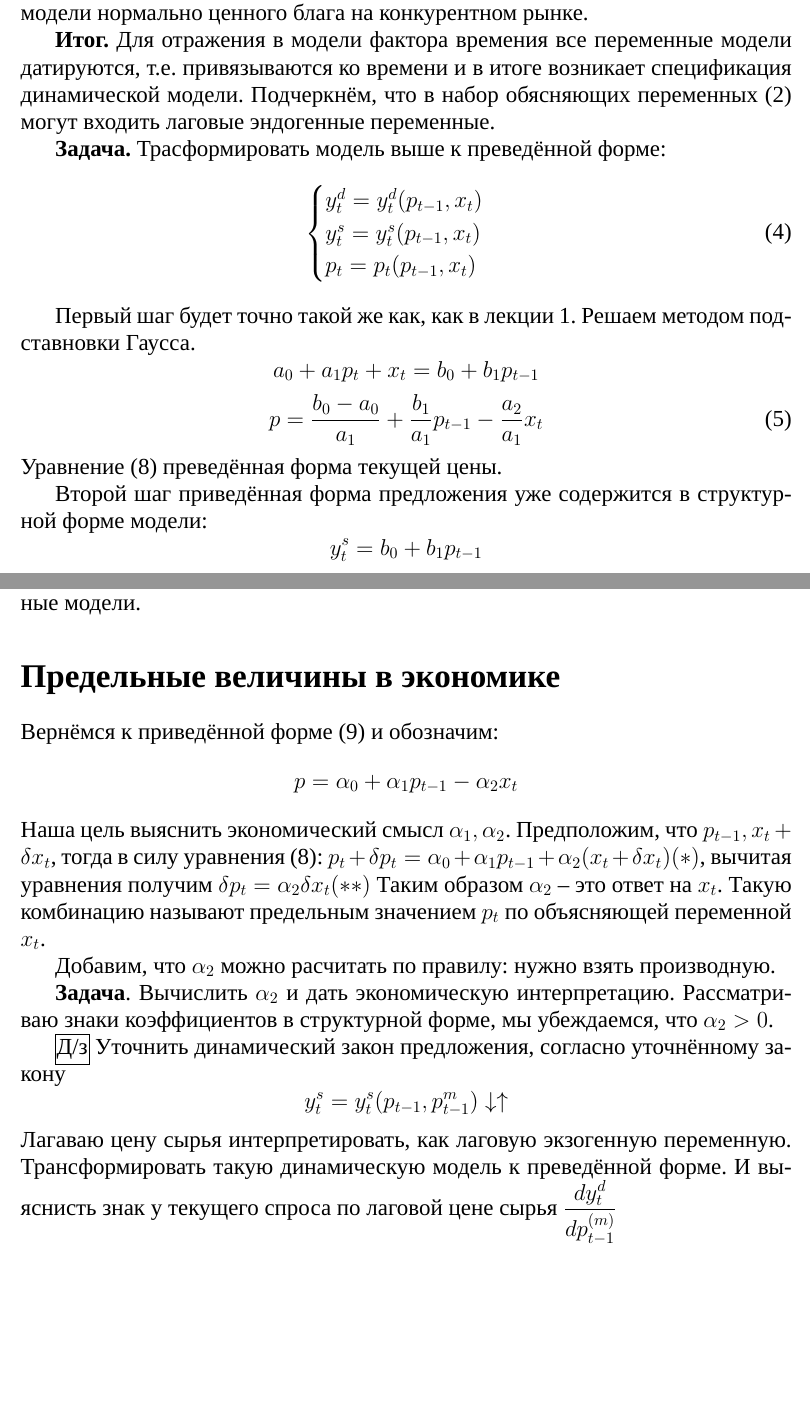
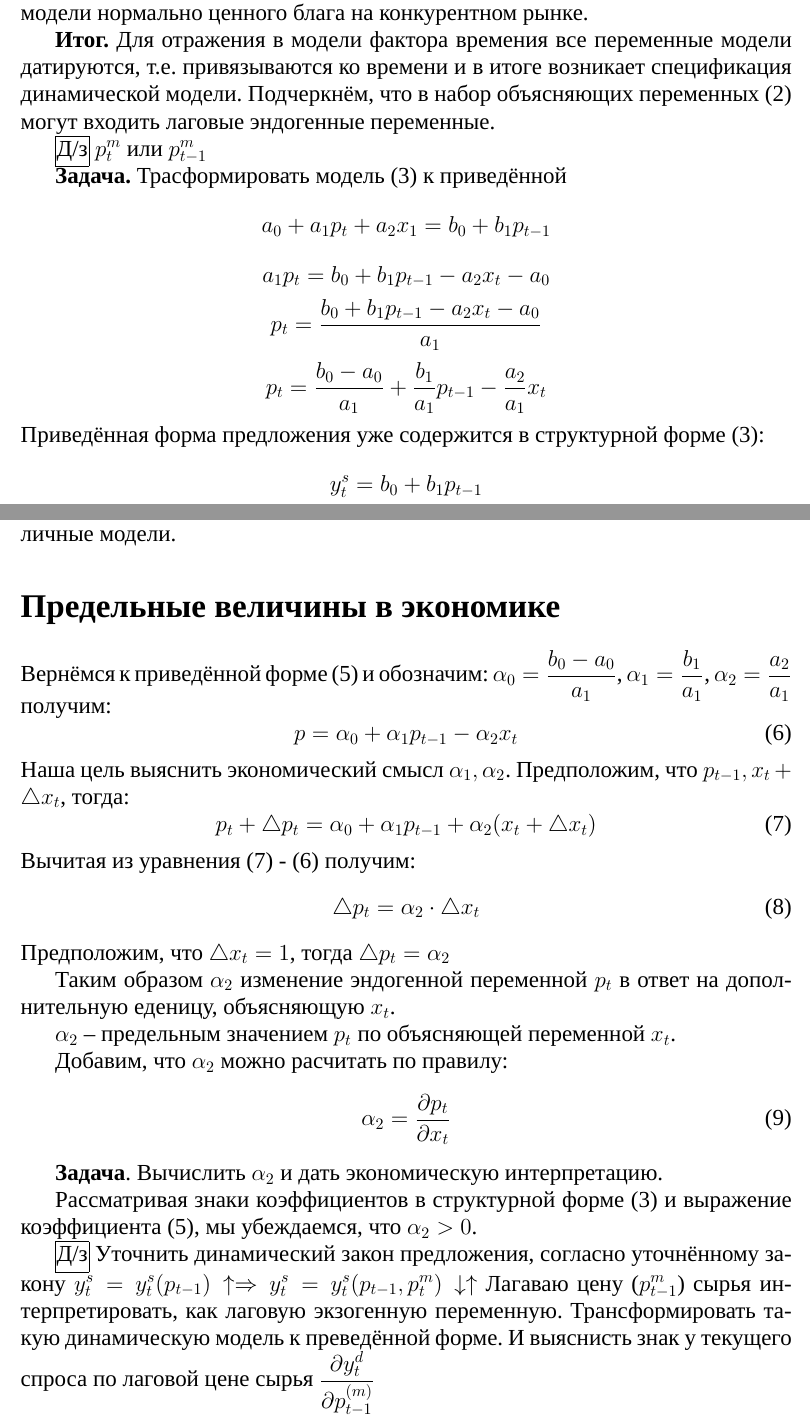
Before and after one commit to KoryakinAK/fa-ami-pm, a LaTeX document (econometrics/sem_02.tex): two parts of pages 2 and 3 of 3, joined at a grey line, cut so that both start at the same text, the shorter picture padded with empty space. Compiled offline with XeLaTeX; a missing font is replaced by an installed copy or a similar font.

Commit message:
Add and Fix №2

```diff
--- a/econometrics/sem_02.tex
+++ b/econometrics/sem_02.tex
@@ -14,6 +14,7 @@
     \setsansfont{Times New Roman}
     \setmonofont{Courier New}
 \usepackage{pgfplots} % plot
+\usepackage{cases}
 \pgfplotsset{compat=1.15}
 \usepackage{graphicx}
 \usepackage[left=2cm,right=2cm,top=2cm,bottom=2cm]{geometry}
@@ -78,6 +78,14 @@ y_t^s = y_t^d
 
 Три уравнения образуют структурную форму простейшей экономической модели нормально ценного блага на конкурентном рынке.
 
-\textbf{Итог.} Для отражения в модели фактора времения все переменные модели датируются, т.е. привязываются ко времени и в итоге возникает спецификация динамической модели. Подчеркнём, что в набор обясняющих переменных (2) могут входить лаговые эндогенные переменные.
+\textbf{Итог.} Для отражения в модели фактора времения все переменные модели датируются, т.е. привязываются ко времени и в итоге возникает спецификация динамической модели. Подчеркнём, что в набор объясняющих переменных (2) могут входить лаговые эндогенные переменные.
 
-\textbf{Задача.} Трасформировать модель выше к преведённой форме:
+\framebox[1.1\width]{Д/з} $p_t^m$ или $p_{t-1}^m$
+
+\textbf{Задача.} Трасформировать модель (3) к приведённой
+$$a_0 + a_1 p_t + a_2 x_1 = b_0 + b_1 p_{t - 1}$$
+$$a_1 p_t = b_0 + b_1 p_{t-1} - a_2 x_t - a_0$$
+$$p_t = \frac{b_0 + b_1 p_{t-1} - a_2 x_t - a_0}{a_1}$$
+$$p_t = \frac{b_0 - a_0}{a_1} + \frac{b_1}{a_1} p_{t-1} - \frac{a_2}{a_1} x_t$$
+Приведённая форма предложения уже содержится в структурной форме (3):
+$$y_t^s = b_0 + b_1 p_{t - 1}$$
@@ -84,17 +103,28 @@ y_t^s = y_t^d
+Сопоставляя приведённые формы статической модели спроса и предложения (Семинар 1) и динамической модели мы видим, что это совершенно различные модели.
+
+\section*{Предельные величины в экономике}
+Вернёмся к приведённой форме (5) и обозначим: $\alpha_0 = \displaystyle{\frac{b_0 - a_0}{a_1}}$, $\alpha_1 = \displaystyle{\frac{b_1}{a_1}}$, $\alpha_2 = \displaystyle{\frac{a_2}{a_1}}$ получим:
 \begin{equation}
-\begin{cases}
-y_t^d = y_t^d(p_{t-1}, x_t) \\
-y_t^s = y_t^s(p_{t-1}, x_t) \\
-p_t = p_t(p_{t-1}, x_t)
-\end{cases}
+p = \alpha_0 + \alpha_1 p_{t-1} - \alpha_2 x_t
+\end{equation}
+Наша цель выяснить экономический смысл $\alpha_1, \alpha_2$. Предположим, что $p_{t - 1}, x_t + \triangle x_t$, тогда:
+\begin{equation}
+p_t + \triangle p_t = \alpha_0 + \alpha_1 p_{t-1} + \alpha_2(x_t + \triangle x_t)
+\end{equation}
+Вычитая из уравнения (7) - (6) получим:
+\begin{equation}
+\triangle p_t = \alpha_2 \cdot \triangle x_t
+\end{equation}
+Предположим, что $\triangle x_t = 1$, тогда $\triangle p_t = \alpha_2$
+
+Таким образом $\alpha_2$ изменение эндогенной переменной $p_t$ в ответ на дополнительную еденицу, объясняющую $x_t$.
+
+$\alpha_2$ -- предельным значением $p_t$ по объясняющей переменной $x_t$.
+
+Добавим, что $\alpha_2$ можно расчитать по правилу:
+\begin{equation}
+\alpha_2 = \frac{\partial p_t}{\partial x_t}
 \end{equation}
 
-Первый шаг будет точно такой же как, как в лекции 1. Решаем методом подставновки Гаусса.
-$$a_0 + a_1 p_t + x_t = b_0 + b_1 p_{t - 1}$$
-\begin{equation}
-p = \frac{b_0 - a_0}{a_1} + \frac{b_1}{a_1}p_{t-1} - \frac{a_2}{a_1} x_t
-\end{equation}
-Уравнение (8) преведённая форма текущей цены.
+\textbf{Задача}. Вычислить $\alpha_2$ и дать экономическую интерпретацию.
 
-Второй шаг приведённая форма предложения уже содержится в структурной форме модели:
-$$y_t^s = b_0 + b_1 p_{t - 1}$$
@@ -113,16 +131,6 @@ y_t^d = b_0 + b_1 p_{t - 1}
-Сопоставляя приведённые формы статической модели спроса и предложения (Семинар 1) и динамической модели (9) мы видим, что это совершенно различные модели.
-
-\section*{Предельные величины в экономике}
-Вернёмся к приведённой форме (9) и обозначим:
-$$p = \alpha_0 + \alpha_1 p_{t-1} - \alpha_2 x_t$$
-Наша цель выяснить экономический смысл $\alpha_1, \alpha_2$. Предположим, что $p_{t - 1}, x_t + \delta x_t$, тогда в силу уравнения (8): $p_t + \delta p_t = \alpha_0 + \alpha_1 p_{t-1} + \alpha_2(x_t + \delta x_t) (*)$, вычитая уравнения получим $\delta p_t = \alpha_2 \delta x_t (**)$
-Таким образом $\alpha_2$ -- это ответ на $x_t$. Такую комбинацию называют предельным значением $p_t$ по объясняющей переменной $x_t$.
-
-Добавим, что $\alpha_2$ можно расчитать по правилу: нужно взять производную.
-
-\textbf{Задача}. Вычислить $\alpha_2$ и дать экономическую интерпретацию. Рассматриваю знаки коэффициентов в структурной форме, мы убеждаемся, что $\alpha_2 > 0$.
+Рассматривая знаки коэффициентов в структурной форме (3) и выражение коэффициента (5), мы убеждаемся, что $\alpha_2 > 0$.
 
 \framebox[1.1\width]{Д/з} Уточнить динамический закон предложения, согласно уточнённому закону
-$$y_t^s = y_t^s(p_{t-1}, p_{t-1}^{m}) \downarrow \uparrow $$
-Лагаваю цену сырья интерпретировать, как лаговую экзогенную переменную. Трансформировать такую динамическую модель к преведённой форме. И выяснисть знак у текущего спроса по лаговой цене сырья $\displaystyle{\frac{d y_t^d}{d p_{t-1}^{(m)}}}$
+$y_t^s = y_t^s(p_{t-1})\uparrow  \Rightarrow y_t^s = y_t^s(p_{t-1}, p_t^m)\downarrow \uparrow$
+Лагаваю цену ($p_{t-1}^m$) сырья интерпретировать, как лаговую экзогенную переменную. Трансформировать такую динамическую модель к преведённой форме. И выяснисть знак у текущего спроса по лаговой цене сырья $\displaystyle{\frac{\partial y_t^d}{\partial p_{t-1}^{(m)}}}$
 \end{document}
```
Also changed, not shown: econometrics/sem_02.pdf, econometrics/sem_02.tex (58 more changed lines).
